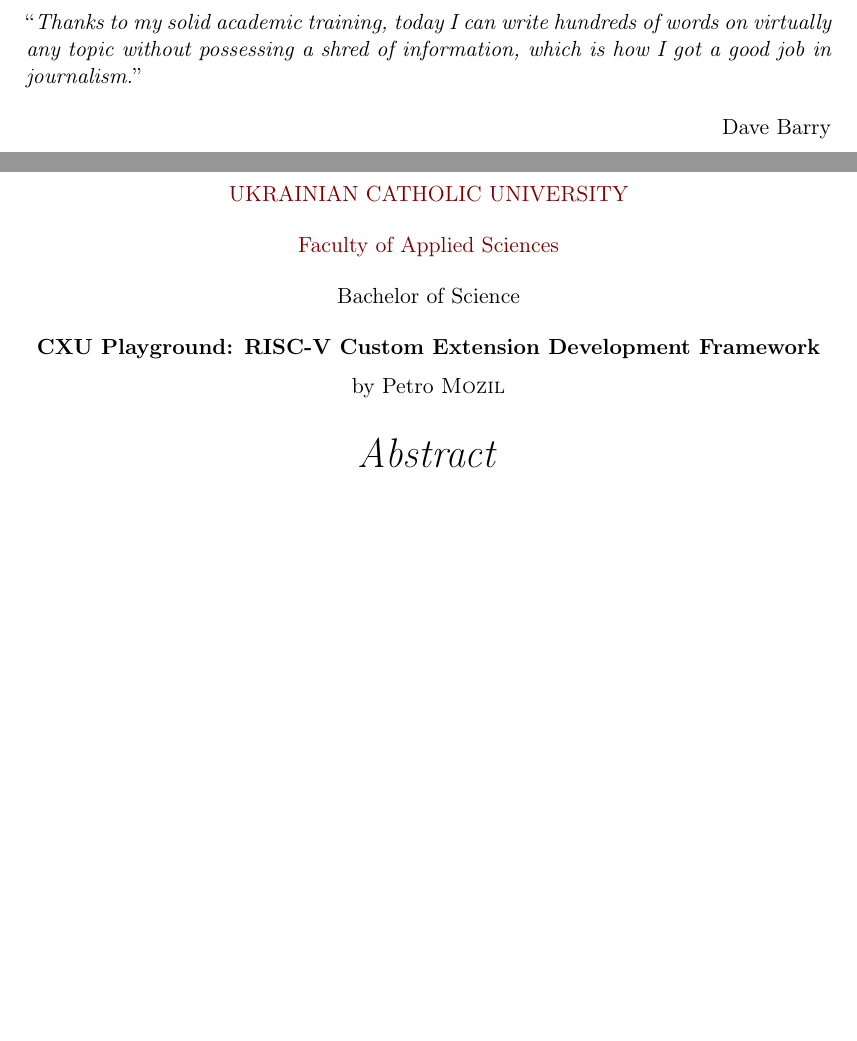
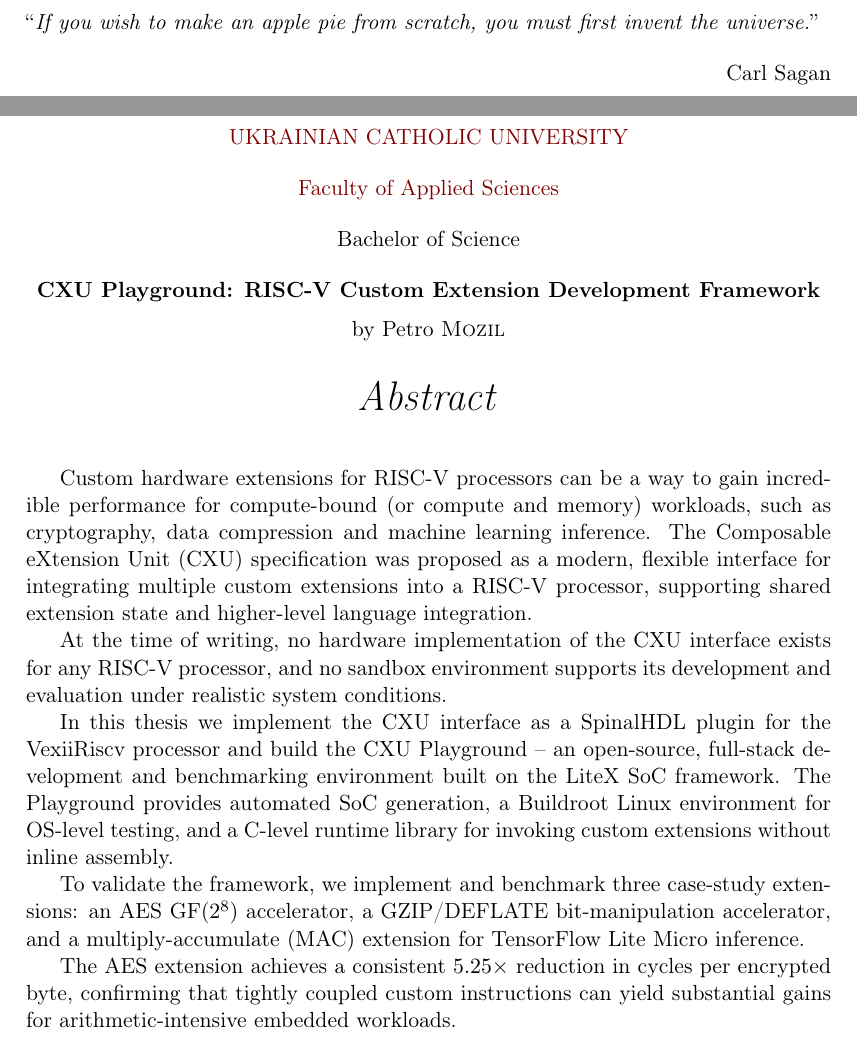
Before and after one commit to pmozil/bachelors-dploma-docs, a LaTeX thesis (bachelor-thesis-mozil-petro.tex): two parts of pages 2 and 3 of 48, joined at a grey line, cut at the place of the change, the shorter picture padded with empty space. Compiled offline with pdfLaTeX.

Commit message:
Add abstract
Signed-off-by: Petro Mozil <mozil.petryk@gmail.com>

```diff
--- a/bachelor-thesis-mozil-petro.tex
+++ b/bachelor-thesis-mozil-petro.tex
@@ -188,9 +188,9 @@
 
 \vspace*{0.2\textheight}
 
-\noindent\enquote{\itshape Thanks to my solid academic training, today I can write hundreds of words on virtually any topic without possessing a shred of information, which is how I got a good job in journalism.}\bigbreak
+\noindent\enquote{\itshape If you wish to make an apple pie from scratch, you must first invent the universe.}\bigbreak
 
-\hfill Dave Barry
+\hfill Carl Sagan
 
 %----------------------------------------------------------------------------------------
 %    ABSTRACT PAGE
@@ -198,6 +198,35 @@
 
 \begin{abstract}
 \addchaptertocentry{\abstractname} % Add the abstract to the table of contents
+
+Custom hardware extensions for RISC-V processors can be a way to gain
+incredible performance for compute-bound (or compute and memory) workloads,
+such as cryptography, data compression and machine learning inference.
+The Composable eXtension Unit (CXU) specification was proposed as
+a modern, flexible interface for integrating multiple custom
+extensions into a RISC-V processor, supporting shared extension
+state and higher-level language integration.
+
+At the time of writing,  no hardware implementation of the CXU interface exists for any RISC-V processor, and no sandbox environment supports its development and evaluation under realistic system conditions.
+
+In this thesis we implement the CXU interface as a SpinalHDL plugin
+for the VexiiRiscv processor and build the CXU Playground --
+an open-source, full-stack development and benchmarking environment
+built on the LiteX SoC framework. The Playground provides automated
+SoC generation, a Buildroot Linux environment for OS-level testing,
+and a C-level runtime library for invoking custom extensions
+without inline assembly.
+
+To validate the framework, we implement and benchmark three case-study
+extensions: an AES GF($2^8$) accelerator, a GZIP/DEFLATE bit-manipulation
+accelerator, and a multiply-accumulate (MAC) extension for
+TensorFlow Lite Micro inference.
+
+The AES extension achieves a consistent $5.25\times$ reduction in
+cycles per encrypted byte, confirming that tightly coupled custom
+instructions can yield substantial gains for arithmetic-intensive
+embedded workloads.
+
 \end{abstract}
 
 %----------------------------------------------------------------------------------------
```
Also changed, not shown: Chapters/related_work.tex (+2 -2 lines), bachelor-thesis-mozil-petro.pdf, bachelor-thesis-mozil-petro.tex (2 more changed lines).
